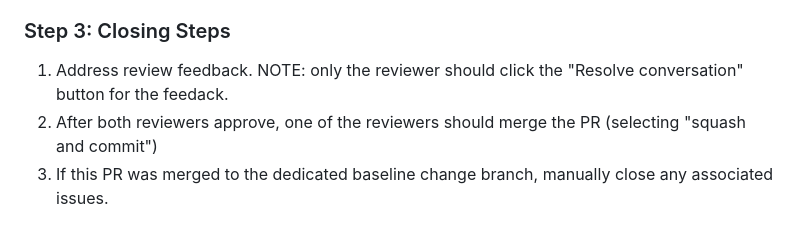
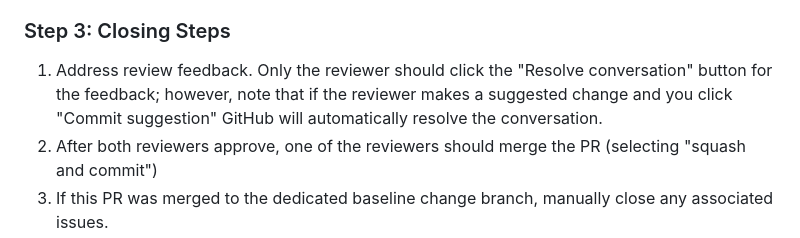
Before and after one commit to cisagov/ScubaGoggles, a Markdown page: DEVELOPMENTGUIDE.md, the part around the change. Drawn GitHub-style.

Commit message:
clarify resolving conversations

```diff
--- a/DEVELOPMENTGUIDE.md
+++ b/DEVELOPMENTGUIDE.md
@@ -72,7 +72,7 @@ the two "closes" statements need to be on separate lines.
 9. Update the status for both the issue and the PR to "In Review" when ready for review
 
 ### Step 3: Closing Steps
-1. Address review feedback. NOTE: only the reviewer should click the "Resolve conversation" button for the feedack.
+1. Address review feedback. Only the reviewer should click the "Resolve conversation" button for the feedback; however, note that if the reviewer makes a suggested change and you click "Commit suggestion" GitHub will automatically resolve the conversation.
 2. After both reviewers approve, one of the reviewers should merge the PR (selecting "squash and commit")
 3. If this PR was merged to the dedicated baseline change branch, manually close any associated issues.
 4. Delete the feature branch
```
